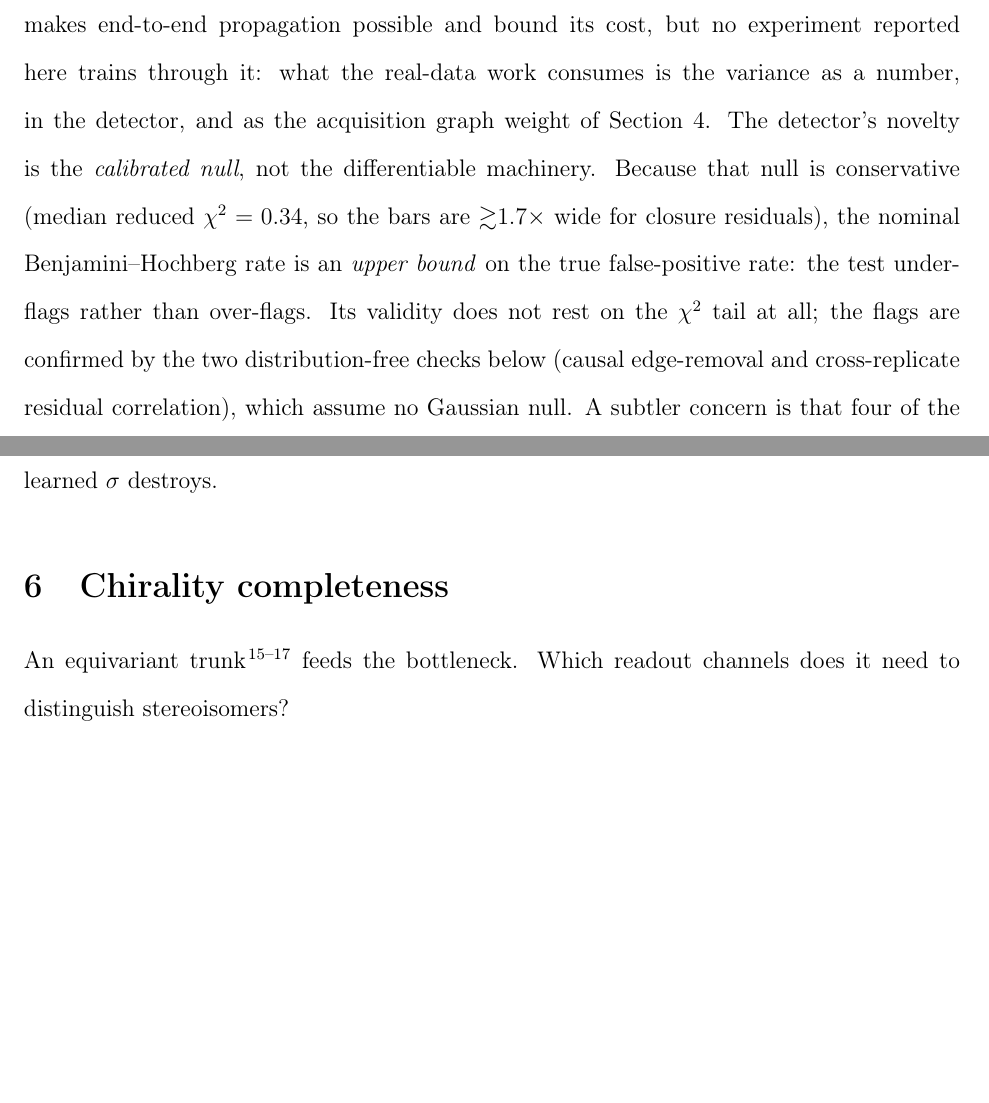
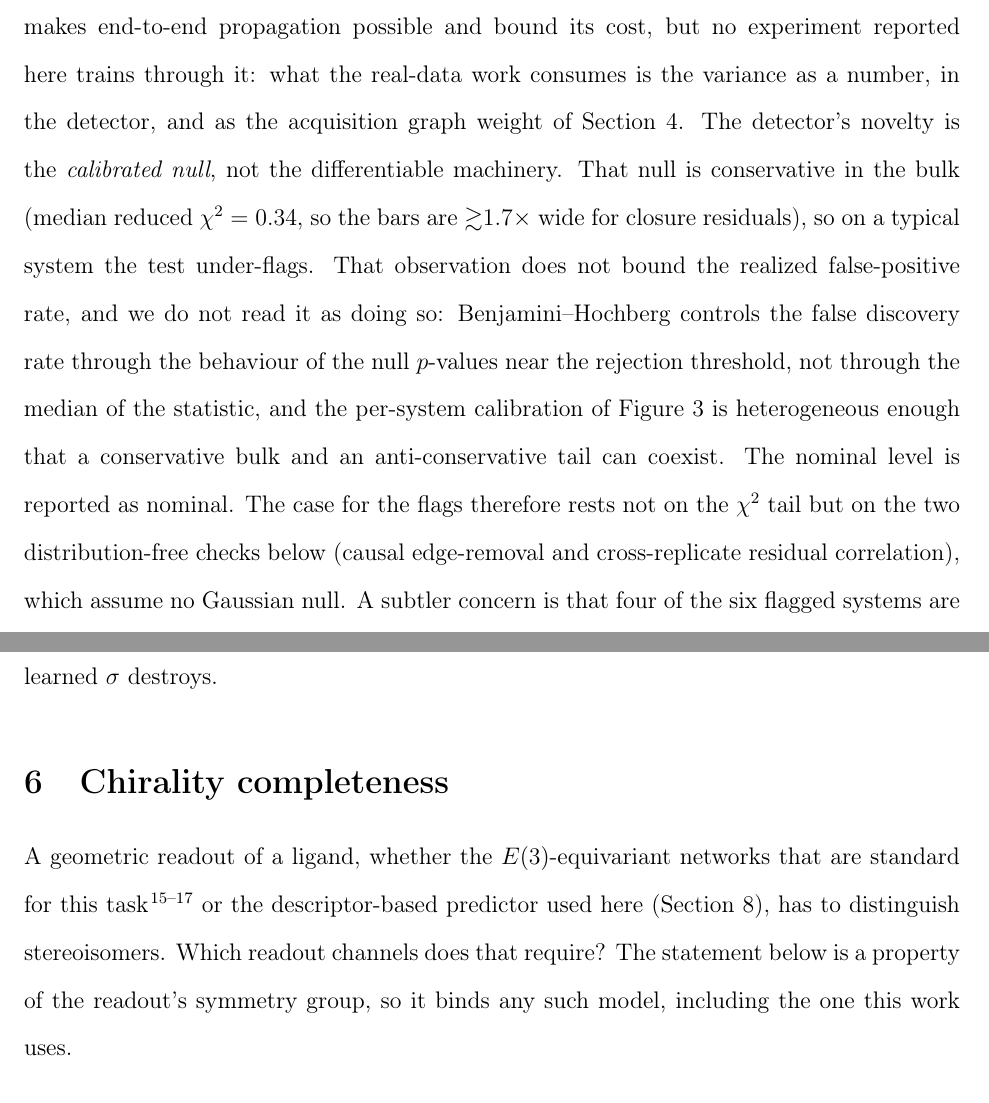
Before and after one commit to doctawho42/fep-surrogate-pipeline, a LaTeX paper (docs/paper_jctc.tex, which reads docs/paper_body.tex): two parts of pages 13 and 16 of 63 before the commit and two parts of pages 13 and 17 of 63 after it, joined at a grey line, cut so that both start at the same text, the shorter picture padded with empty space. Compiled offline with pdfLaTeX.

Commit message:
docs(paper1): retract the BH upper-bound inference and two more misdescriptions
Section 5 argued that because the null is conservative in the bulk (median
reduced chi-square 0.34), the nominal Benjamini-Hochberg rate is an upper
bound on the true false-positive rate. That does not follow: BH controls the
false discovery rate through the null p-values near the rejection threshold,
not through the median of the statistic, and the per-system calibration is
heterogeneous enough that a conservative bulk and an anti-conservative tail
can coexist. Report the nominal level as nominal.

Section 6 opened "An equivariant trunk (e3nn, NequIP, MACE) feeds the
bottleneck." None of those libraries is used or depended on. The theorem is a
property of the readout's symmetry group and binds any geometric readout,
including the descriptor-based one actually used, so state it that way and
point at Computational details.

Section 5's central equation said node potentials are fitted with the sandwich
conductances I^2/B. The works are not in the released benchmark, so no B or I
is computed for any of the 1145 edges: the weights are the reported per-edge
variances. Say which quantity is used, and keep Theorem 3 as the identification
that holds when the works are available.

```diff
--- a/docs/paper_body.tex
+++ b/docs/paper_body.tex
@@ -387,10 +390,14 @@ differentiability or $O(1)$ backward of Theorems~\ref{thm:back}--\ref{thm:sand}.
 supply the layer that makes end-to-end propagation possible and bound its cost, but no experiment
 reported here trains through it: what the real-data work consumes is the variance as a number, in
 the detector, and as the acquisition graph weight of Section~\ref{sec:gauge}. The detector's novelty is
-the \emph{calibrated null}, not the differentiable machinery. Because that null is conservative (median reduced $\chi^2=0.34$, so the bars
-are ${\gtrsim}1.7\times$ wide for closure residuals), the nominal Benjamini--Hochberg rate is an
-\emph{upper bound} on the true false-positive rate: the test under-flags rather than over-flags.
-Its validity does not rest on the $\chi^2$ tail at all; the flags are confirmed by the
+the \emph{calibrated null}, not the differentiable machinery. That null is conservative in the bulk (median reduced $\chi^2=0.34$, so the bars
+are ${\gtrsim}1.7\times$ wide for closure residuals), so on a typical system the test under-flags.
+That observation does not bound the realized false-positive rate, and we do not read it as doing
+so: Benjamini--Hochberg controls the false discovery rate through the behaviour of the null
+$p$-values near the rejection threshold, not through the median of the statistic, and the
+per-system calibration of Figure~\ref{fig:Arep} is heterogeneous enough that a conservative bulk
+and an anti-conservative tail can coexist. The nominal level is reported as nominal. The case for
+the flags therefore rests not on the $\chi^2$ tail but on the
 two distribution-free checks below (causal edge-removal and cross-replicate residual correlation),
 which assume no Gaussian null. A subtler concern is that four of the six flagged systems are
 themselves locally overconfident against their own across-replicate spread
@@ -522,8 +529,11 @@ confirmed distribution-free, the sharpest use of the free calibration, and one a
 learned $\sigma$ destroys.
 
 \section{Chirality completeness}\label{sec:chiral}
-An equivariant trunk~\citep{geiger2022e3nn,batzner2022nequip,batatia2022mace} feeds the
-bottleneck. Which readout channels does it need to distinguish stereoisomers?
+A geometric readout of a ligand, whether the $E(3)$-equivariant networks that are standard for
+this task~\citep{geiger2022e3nn,batzner2022nequip,batatia2022mace} or the descriptor-based
+predictor used here (Section~\ref{sec:methods}), has to distinguish stereoisomers. Which readout
+channels does that require? The statement below is a property of the readout's symmetry group, so
+it binds any such model, including the one this work uses.
 \begin{theorem}[Chirality completeness]\label{thm:chiral}
 Any $O(3)$-invariant readout (a function of pairwise distances, norms, or dot products) is
 constant on an enantiomer pair $\{M,M^\ast\}$ ($M^\ast$ the mirror image) and is therefore
```
Also changed, not shown: docs/paper_body.tex (5 more changed lines).
